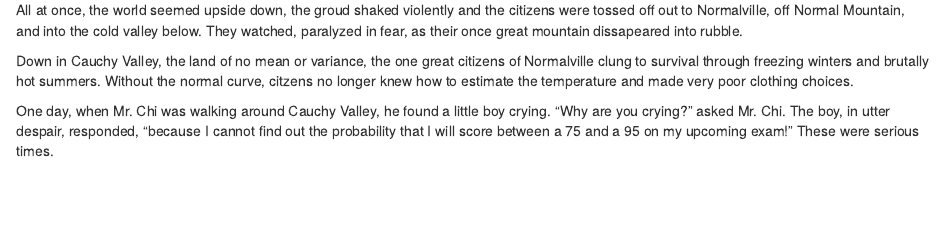
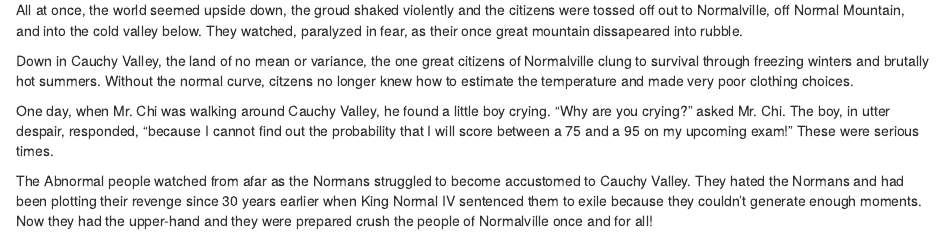
Before and after one commit to dbero/585story, an R Markdown document (Story.Rmd): the page in a window 1100 px wide, from 370 px down. Rendered offline with R 4.5, knitr and Pandoc, with nearby package versions; code that draws random numbers runs with fixed seeds of ours; some code elsewhere in the file could not run offline.

Commit message:
The set up for the fight between abnormals and normals

```diff
--- a/Story.Rmd
+++ b/Story.Rmd
@@ -22,3 +22,5 @@ All at once, the world seemed upside down, the groud shaked violently and the ci
 Down in Cauchy Valley, the land of no mean or variance, the one great citizens of Normalville clung to survival through freezing winters and brutally hot summers. Without the normal curve, citzens no longer knew how to estimate the temperature and made very poor clothing choices.
 
 One day, when Mr. Chi was walking around Cauchy Valley, he found a little boy crying. "Why are you crying?" asked Mr. Chi. The boy, in utter despair, responded, "because I cannot find out the probability that I will score between a 75 and a 95 on my upcoming exam!" These were serious times.
+
+The Abnormal people watched from afar as the Normans struggled to become accustomed to Cauchy Valley. They hated the Normans and had been plotting their revenge since 30 years  earlier when King Normal IV sentenced them to exile because they couldn't generate enough moments. Now they had the upper-hand and they were prepared crush the people of Normalville once and for all!
```
